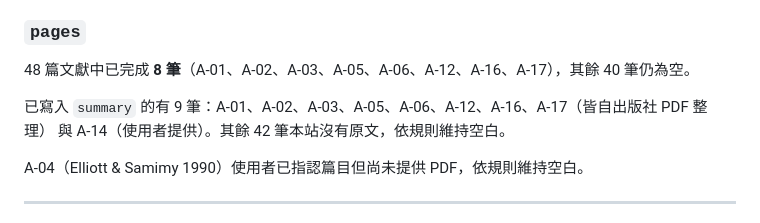
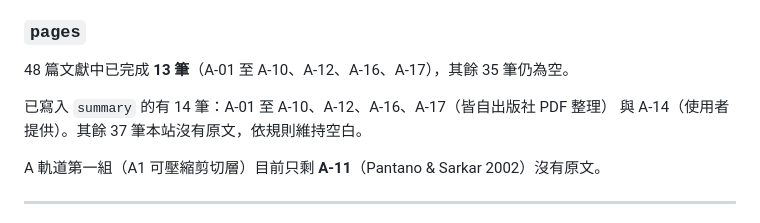
Before and after one commit to p46144073-art/hsflow-lit, a Markdown page: CLAUDE.md, the part around the change. Rendered like a GitHub page.

Commit message:
sync counts in CLAUDE.md after A-04, A-07 to A-10
Co-Authored-By: Claude Opus 5 <noreply@anthropic.com>
Claude-Session: https://claude.ai/code/session_019NPF4pmwxhYfT4MizmGooz

```diff
--- a/CLAUDE.md
+++ b/CLAUDE.md
@@ -155,12 +155,12 @@ Busemann 1942 原文書目無法查證，且內收縮流場已由 B-11、B-12
 
 ### `pages`
 
-48 篇文獻中已完成 **8 筆**（A-01、A-02、A-03、A-05、A-06、A-12、A-16、A-17），其餘 40 筆仍為空。
+48 篇文獻中已完成 **13 筆**（A-01 至 A-10、A-12、A-16、A-17），其餘 35 筆仍為空。
 
-已寫入 `summary` 的有 9 筆：A-01、A-02、A-03、A-05、A-06、A-12、A-16、A-17（皆自出版社 PDF 整理）
-與 A-14（使用者提供）。其餘 42 筆本站沒有原文，依規則維持空白。
+已寫入 `summary` 的有 14 筆：A-01 至 A-10、A-12、A-16、A-17（皆自出版社 PDF 整理）
+與 A-14（使用者提供）。其餘 37 筆本站沒有原文，依規則維持空白。
 
-A-04（Elliott & Samimy 1990）使用者已指認篇目但尚未提供 PDF，依規則維持空白。
+A 軌道第一組（A1 可壓縮剪切層）目前只剩 **A-11**（Pantano & Sarkar 2002）沒有原文。
 
 ---
 
```
